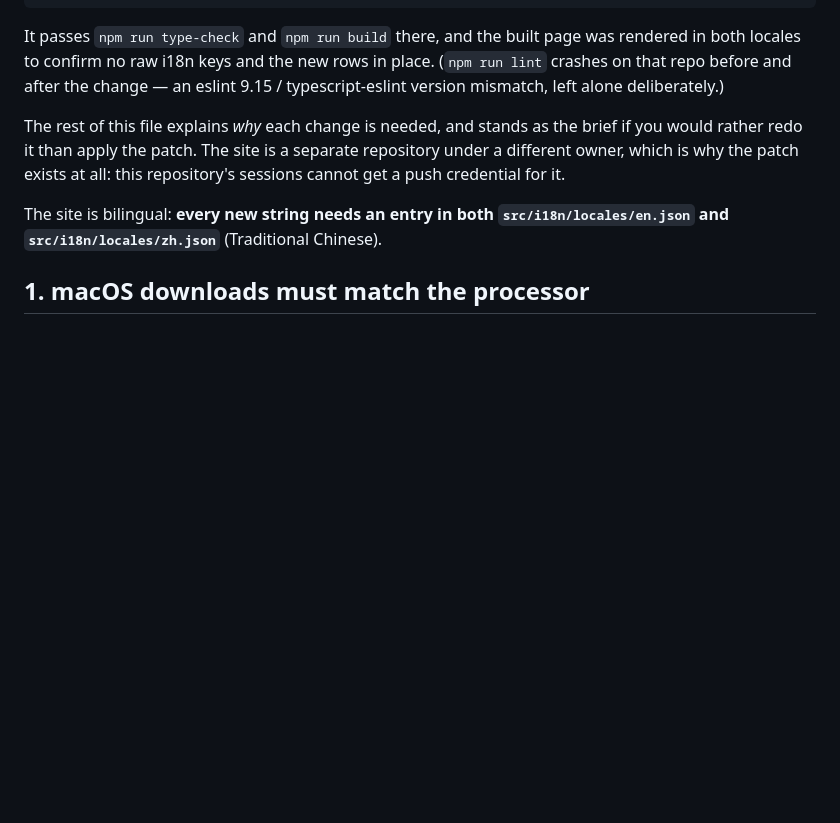
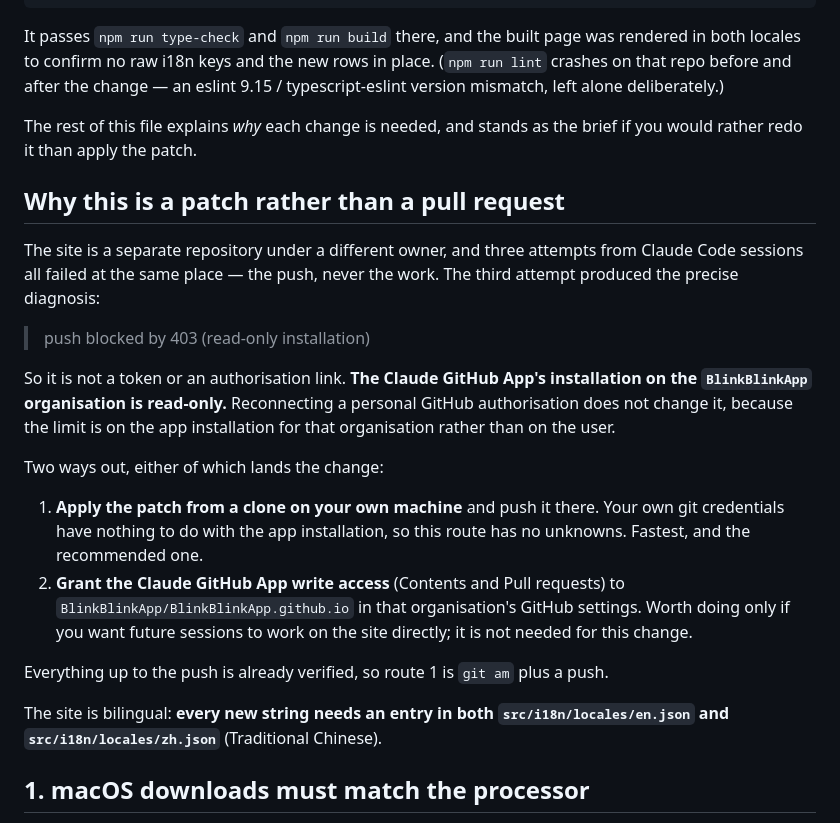
Before and after one commit to frozen0601/BlinkBlink-SourceCode, a Markdown page: docs/marketing-site-followup.md, the part around the change. Drawn GitHub-style; blank space fills up the shorter version.

```diff
--- a/docs/marketing-site-followup.md
+++ b/docs/marketing-site-followup.md
@@ -17,9 +17,33 @@ rendered in both locales to confirm no raw i18n keys and the new rows in place.
 9.15 / typescript-eslint version mismatch, left alone deliberately.)
 
 The rest of this file explains _why_ each change is needed, and stands as the
-brief if you would rather redo it than apply the patch. The site is a separate
-repository under a different owner, which is why the patch exists at all: this
-repository's sessions cannot get a push credential for it.
+brief if you would rather redo it than apply the patch.
+
+## Why this is a patch rather than a pull request
+
+The site is a separate repository under a different owner, and three attempts
+from Claude Code sessions all failed at the same place — the push, never the
+work. The third attempt produced the precise diagnosis:
+
+> push blocked by 403 (read-only installation)
+
+So it is not a token or an authorisation link. **The Claude GitHub App's
+installation on the `BlinkBlinkApp` organisation is read-only.** Reconnecting a
+personal GitHub authorisation does not change it, because the limit is on the
+app installation for that organisation rather than on the user.
+
+Two ways out, either of which lands the change:
+
+1. **Apply the patch from a clone on your own machine** and push it there. Your
+   own git credentials have nothing to do with the app installation, so this
+   route has no unknowns. Fastest, and the recommended one.
+2. **Grant the Claude GitHub App write access** (Contents and Pull requests) to
+   `BlinkBlinkApp/BlinkBlinkApp.github.io` in that organisation's GitHub
+   settings. Worth doing only if you want future sessions to work on the site
+   directly; it is not needed for this change.
+
+Everything up to the push is already verified, so route 1 is `git am` plus a
+push.
 
 The site is bilingual: **every new string needs an entry in both
 `src/i18n/locales/en.json` and `src/i18n/locales/zh.json`** (Traditional
```
Also changed, not shown: docs/RELEASE-0.2.0-PLAN.md (+13 -6 lines).
